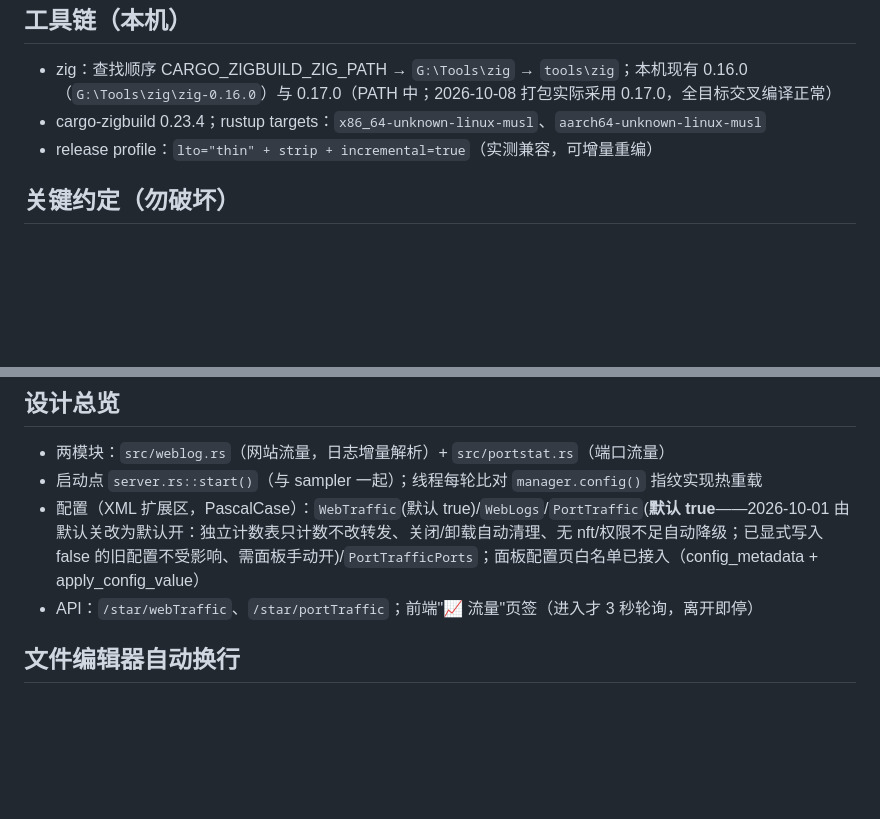
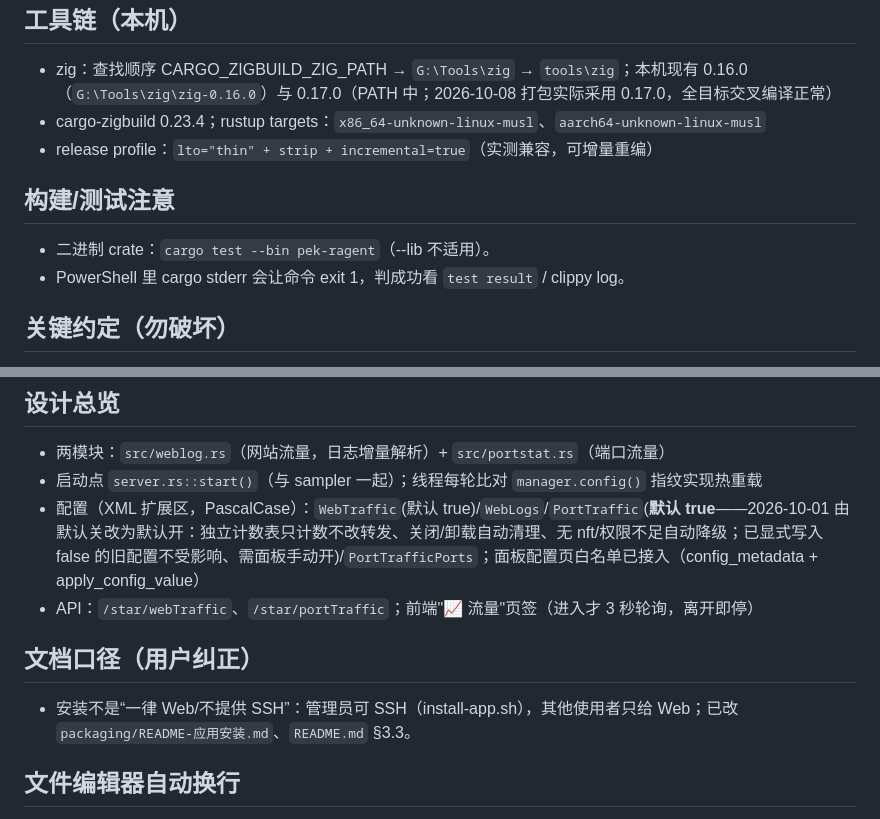
Before and after one commit to RemoteAll/Pek.RAgent, a Markdown page: docs/项目记忆.md, 2 parts joined by grey strips. Rendered like a GitHub page; blank space fills up the shorter version.

```diff
--- a/docs/项目记忆.md
+++ b/docs/项目记忆.md
@@ -821,6 +832,11 @@ Toolhelp / /proc），appcmd 仅作交叉验证；新增 `appcmd_raw` 与 `is_em
 - cargo-zigbuild 0.23.4；rustup targets：`x86_64-unknown-linux-musl`、`aarch64-unknown-linux-musl`
 - release profile：`lto="thin" + strip + incremental=true`（实测兼容，可增量重编）
 
+## 构建/测试注意
+
+- 二进制 crate：`cargo test --bin pek-ragent`（--lib 不适用）。
+- PowerShell 里 cargo stderr 会让命令 exit 1，判成功看 `test result` / clippy log。
+
 ## 关键约定（勿破坏）
 
 - 文件管理保护名单：根/盘符根、一级目录（`p.parent().parent().is_none()` 判定）、程序目录本身 → 禁止删除/改名/移动；目录内部可操作。
@@ -917,6 +939,10 @@ Toolhelp / /proc），appcmd 仅作交叉验证；新增 `appcmd_raw` 与 `is_em
 - 启动点 `server.rs::start()`（与 sampler 一起）；线程每轮比对 `manager.config()` 指纹实现热重载
 - 配置（XML 扩展区，PascalCase）：`WebTraffic`(默认 true)/`WebLogs`/`PortTraffic`(**默认 true**——2026-10-01 由默认关改为默认开：独立计数表只计数不改转发、关闭/卸载自动清理、无 nft/权限不足自动降级；已显式写入 false 的旧配置不受影响、需面板手动开)/`PortTrafficPorts`；面板配置页白名单已接入（config_metadata + apply_config_value）
 - API：`/star/webTraffic`、`/star/portTraffic`；前端"📈 流量"页签（进入才 3 秒轮询，离开即停）
+
+## 文档口径（用户纠正）
+
+- 安装不是“一律 Web/不提供 SSH”：管理员可 SSH（install-app.sh），其他使用者只给 Web；已改 `packaging/README-应用安装.md`、`README.md` §3.3。
 
 ## 文件编辑器自动换行
 
```
Also changed, not shown: other parts of docs/项目记忆.md (+28 -1 lines).
